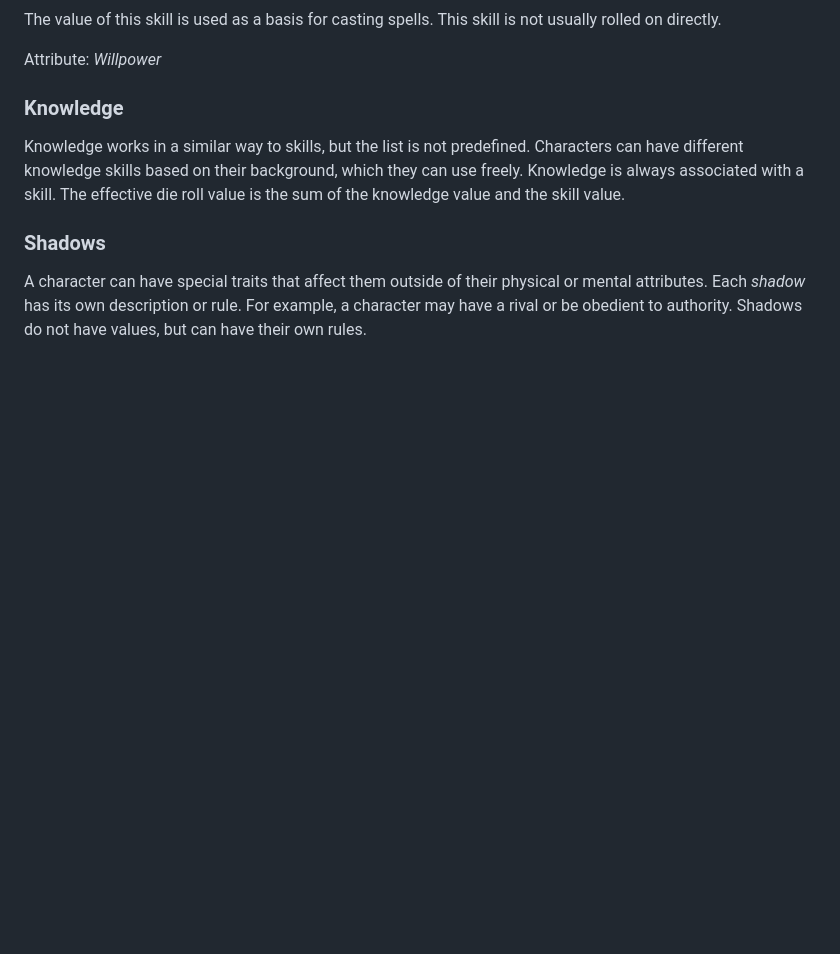
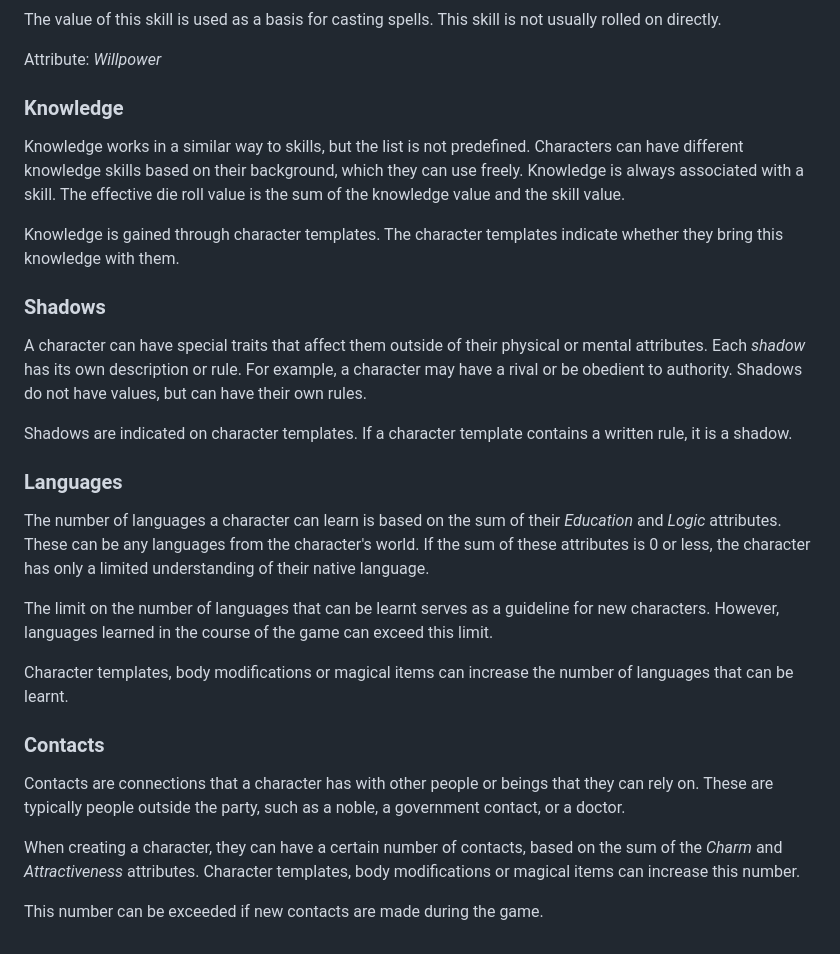
Before and after one commit to SvenBroeckling/phasesix-rulebook, a Markdown page: published/character_en.md, the part around the change. GitHub-like rendering; blank space fills up the shorter version.

Commit message:
Added contacts and languages

```diff
--- a/published/character_en.md
+++ b/published/character_en.md
@@ -244,6 +244,26 @@ Attribute: *Willpower*
 
 Knowledge works in a similar way to skills, but the list is not predefined. Characters can have different knowledge skills based on their background, which they can use freely. Knowledge is always associated with a skill. The effective die roll value is the sum of the knowledge value and the skill value.
 
+Knowledge is gained through character templates. The character templates indicate whether they bring this knowledge with them.
+
 ### Shadows
 
 A character can have special traits that affect them outside of their physical or mental attributes. Each *shadow* has its own description or rule. For example, a character may have a rival or be obedient to authority. Shadows do not have values, but can have their own rules.
+
+Shadows are indicated on character templates. If a character template contains a written rule, it is a shadow.
+
+### Languages
+
+The number of languages a character can learn is based on the sum of their *Education* and *Logic* attributes. These can be any languages from the character's world. If the sum of these attributes is 0 or less, the character has only a limited understanding of their native language.
+
+The limit on the number of languages that can be learnt serves as a guideline for new characters. However, languages learned in the course of the game can exceed this limit.
+
+Character templates, body modifications or magical items can increase the number of languages that can be learnt.
+
+### Contacts
+
+Contacts are connections that a character has with other people or beings that they can rely on. These are typically people outside the party, such as a noble, a government contact, or a doctor.
+
+When creating a character, they can have a certain number of contacts, based on the sum of the *Charm* and *Attractiveness* attributes. Character templates, body modifications or magical items can increase this number.
+
+This number can be exceeded if new contacts are made during the game.
```
Also changed, not shown: published/character_de.md (+20 -0 lines).
